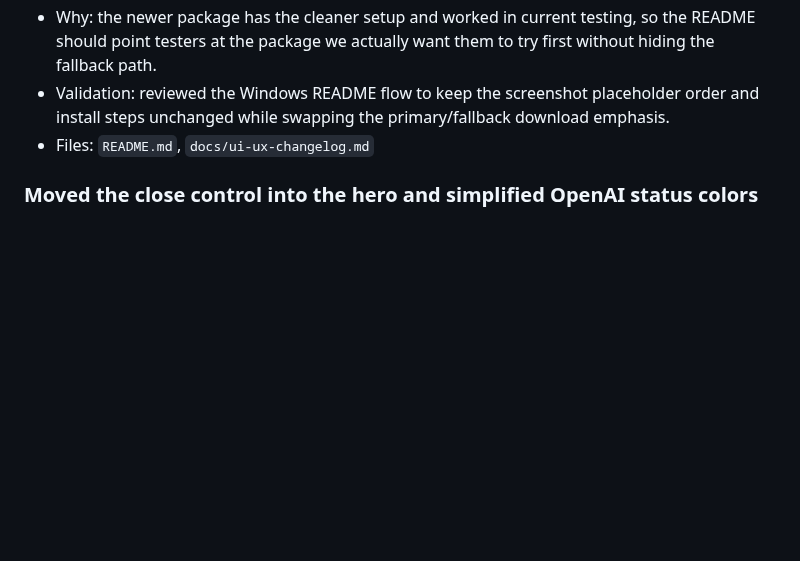
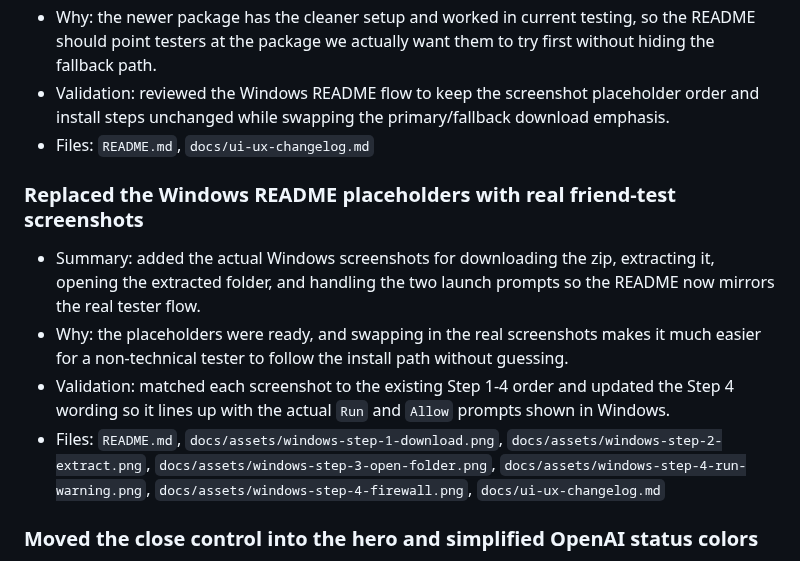
Before and after one commit to hunterthesavage/job_application_agent, a Markdown page: docs/ui-ux-changelog.md, the part around the change. Drawn GitHub-style; blank space fills up the shorter version.

```diff
--- a/docs/ui-ux-changelog.md
+++ b/docs/ui-ux-changelog.md
@@ -27,6 +27,12 @@ Entry format:
 - Why: the newer package has the cleaner setup and worked in current testing, so the README should point testers at the package we actually want them to try first without hiding the fallback path.
 - Validation: reviewed the Windows README flow to keep the screenshot placeholder order and install steps unchanged while swapping the primary/fallback download emphasis.
 - Files: `README.md`, `docs/ui-ux-changelog.md`
+
+### Replaced the Windows README placeholders with real friend-test screenshots
+- Summary: added the actual Windows screenshots for downloading the zip, extracting it, opening the extracted folder, and handling the two launch prompts so the README now mirrors the real tester flow.
+- Why: the placeholders were ready, and swapping in the real screenshots makes it much easier for a non-technical tester to follow the install path without guessing.
+- Validation: matched each screenshot to the existing Step 1-4 order and updated the Step 4 wording so it lines up with the actual `Run` and `Allow` prompts shown in Windows.
+- Files: `README.md`, `docs/assets/windows-step-1-download.png`, `docs/assets/windows-step-2-extract.png`, `docs/assets/windows-step-3-open-folder.png`, `docs/assets/windows-step-4-run-warning.png`, `docs/assets/windows-step-4-firewall.png`, `docs/ui-ux-changelog.md`
 
 ### Moved the close control into the hero and simplified OpenAI status colors
 - Summary: moved `Close Application` into the upper-right hero stack, changed it to a more explicit `✕ Close Application` control, and simplified the OpenAI badge so it shows green when active and red when inactive.
```
Also changed, not shown: README.md (+10 -5 lines), docs/assets/windows-step-1-download.png (added), docs/assets/windows-step-2-extract.png (added), docs/assets/windows-step-3-open-folder.png (added), docs/assets/windows-step-4-firewall.png (added), docs/assets/windows-step-4-run-warning.png (added).
